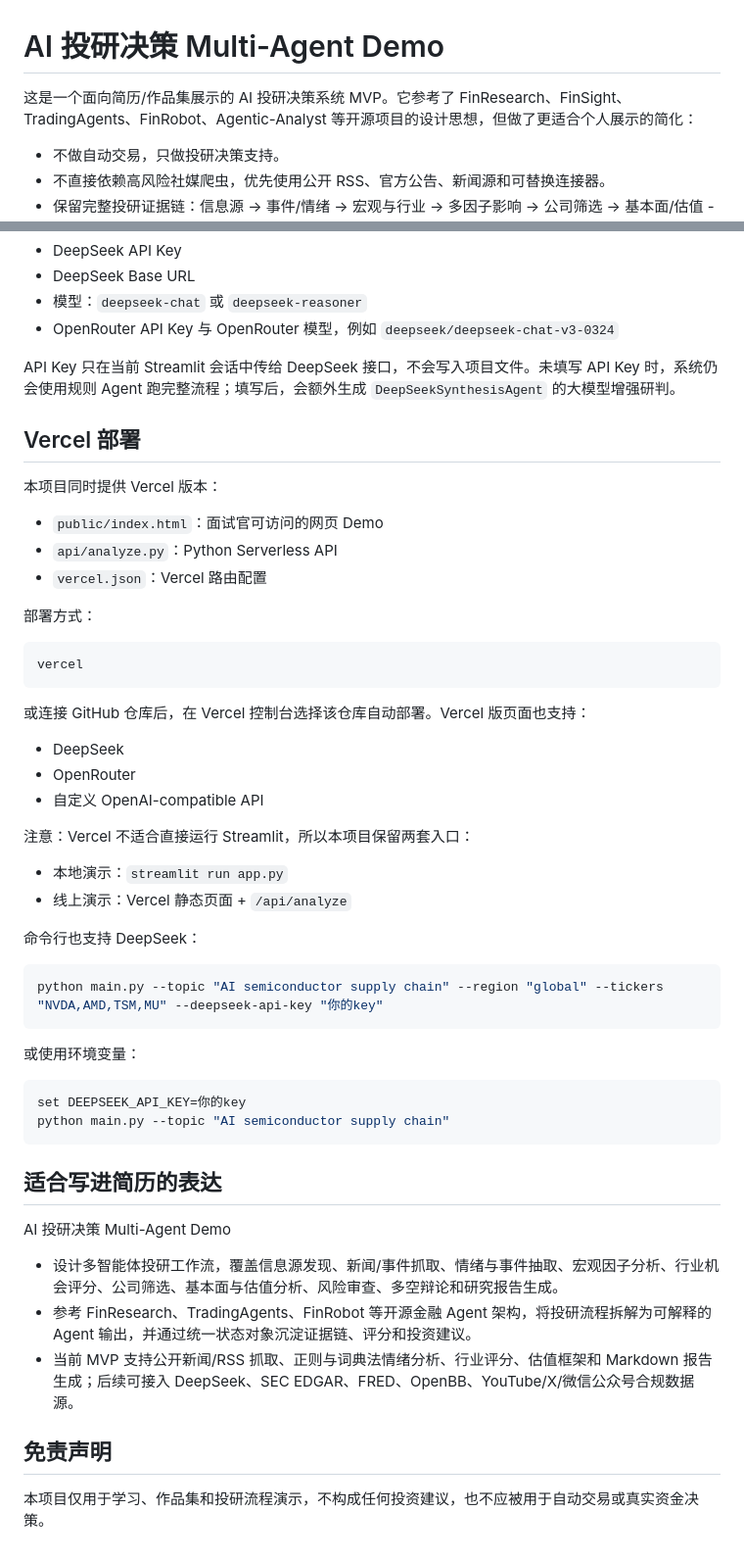
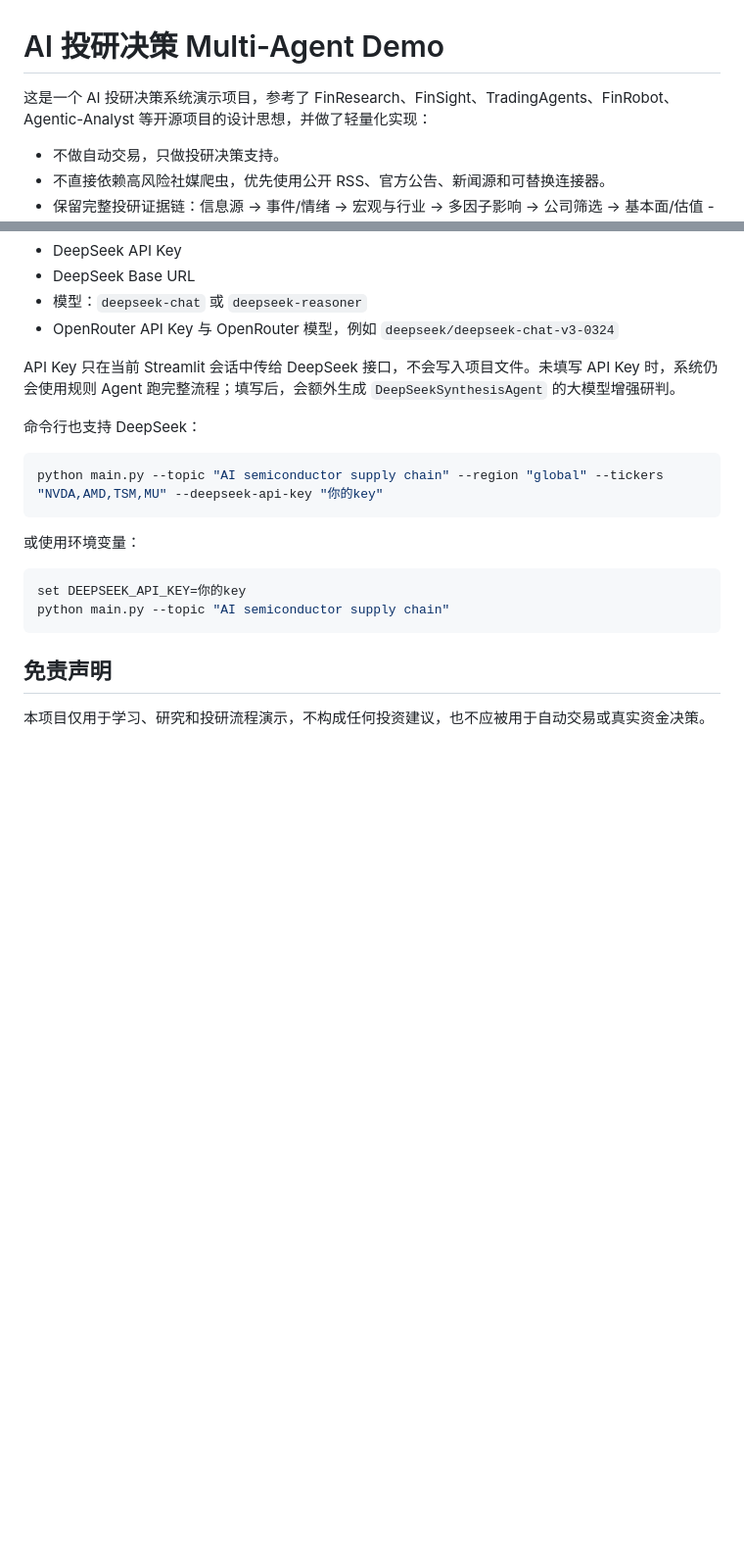
Before and after one commit to anybty-rola/ai-investment-multi-agent-demo, a Markdown page: README.md, 2 parts joined by grey strips. Shown at 98% size. Rendered like a GitHub page; blank space fills up the shorter version.

Commit message:
Clean up public README wording
Co-authored-by: Cursor <cursoragent@cursor.com>

````diff
--- a/README.md
+++ b/README.md
@@ -1,6 +1,6 @@
 # AI 投研决策 Multi-Agent Demo
 
-这是一个面向简历/作品集展示的 AI 投研决策系统 MVP。它参考了 FinResearch、FinSight、TradingAgents、FinRobot、Agentic-Analyst 等开源项目的设计思想，但做了更适合个人展示的简化：
+这是一个 AI 投研决策系统演示项目，参考了 FinResearch、FinSight、TradingAgents、FinRobot、Agentic-Analyst 等开源项目的设计思想，并做了轻量化实现：
 
 - 不做自动交易，只做投研决策支持。
 - 不直接依赖高风险社媒爬虫，优先使用公开 RSS、官方公告、新闻源和可替换连接器。
@@ -82,31 +82,6 @@ streamlit run app.py
 
 API Key 只在当前 Streamlit 会话中传给 DeepSeek 接口，不会写入项目文件。未填写 API Key 时，系统仍会使用规则 Agent 跑完整流程；填写后，会额外生成 `DeepSeekSynthesisAgent` 的大模型增强研判。
 
-## Vercel 部署
-
-本项目同时提供 Vercel 版本：
-
-- `public/index.html`：面试官可访问的网页 Demo
-- `api/analyze.py`：Python Serverless API
-- `vercel.json`：Vercel 路由配置
-
-部署方式：
-
-```bash
-vercel
-```
-
-或连接 GitHub 仓库后，在 Vercel 控制台选择该仓库自动部署。Vercel 版页面也支持：
-
-- DeepSeek
-- OpenRouter
-- 自定义 OpenAI-compatible API
-
-注意：Vercel 不适合直接运行 Streamlit，所以本项目保留两套入口：
-
-- 本地演示：`streamlit run app.py`
-- 线上演示：Vercel 静态页面 + `/api/analyze`
-
 命令行也支持 DeepSeek：
 
 ```bash
@@ -120,14 +95,6 @@ set DEEPSEEK_API_KEY=你的key
 python main.py --topic "AI semiconductor supply chain"
 ```
 
-## 适合写进简历的表达
-
-AI 投研决策 Multi-Agent Demo
-
-- 设计多智能体投研工作流，覆盖信息源发现、新闻/事件抓取、情绪与事件抽取、宏观因子分析、行业机会评分、公司筛选、基本面与估值分析、风险审查、多空辩论和研究报告生成。
-- 参考 FinResearch、TradingAgents、FinRobot 等开源金融 Agent 架构，将投研流程拆解为可解释的 Agent 输出，并通过统一状态对象沉淀证据链、评分和投资建议。
-- 当前 MVP 支持公开新闻/RSS 抓取、正则与词典法情绪分析、行业评分、估值框架和 Markdown 报告生成；后续可接入 DeepSeek、SEC EDGAR、FRED、OpenBB、YouTube/X/微信公众号合规数据源。
-
 ## 免责声明
 
-本项目仅用于学习、作品集和投研流程演示，不构成任何投资建议，也不应被用于自动交易或真实资金决策。
+本项目仅用于学习、研究和投研流程演示，不构成任何投资建议，也不应被用于自动交易或真实资金决策。
````
